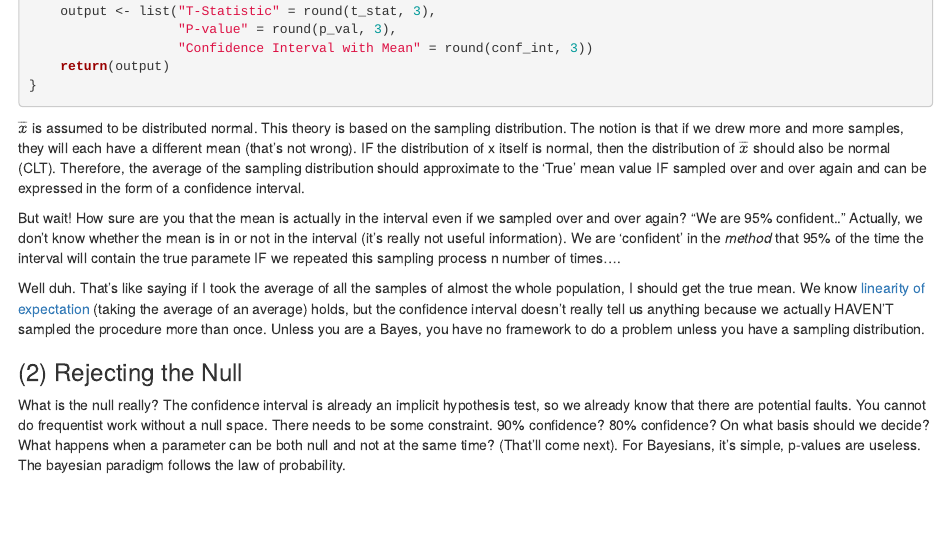
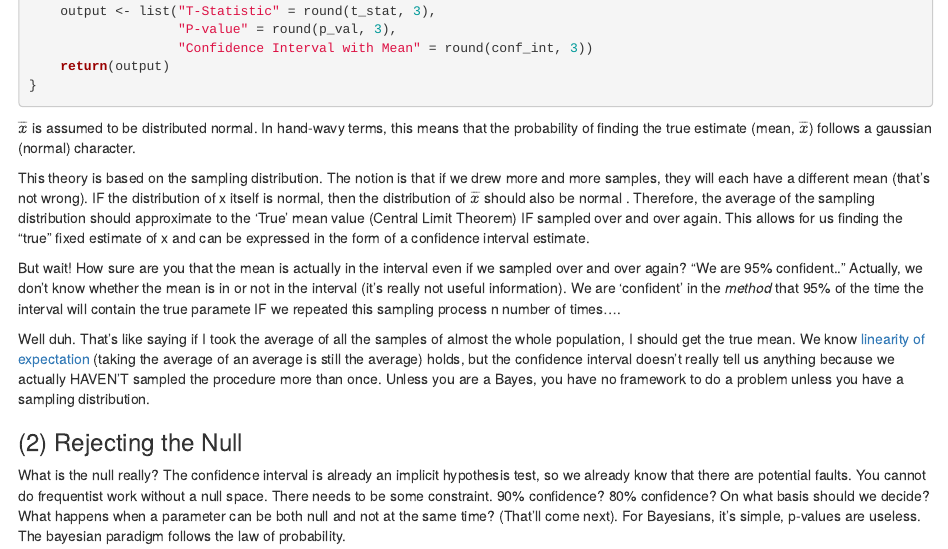
Before and after one commit to tykiww/Bayesian_Analytics, an R Markdown document (Fundamentals/BayesvFreq.Rmd): the page in a window 1100 px wide, from 700 px down. Rendered offline with R 4.5, knitr and Pandoc, with nearby package versions; some code elsewhere in the file could not run offline.

Commit message:
Update BayesvFreq.Rmd

````diff
--- a/Fundamentals/BayesvFreq.Rmd
+++ b/Fundamentals/BayesvFreq.Rmd
@@ -45,11 +45,13 @@ t_test <- function(x,mu = 0, alpha = .05) {
 }
 ```
 
-$\overline{x}$ is assumed to be distributed normal. This theory is based on the sampling distribution. The notion is that if we drew more and more samples, they will each have a different mean (that's not wrong). IF the distribution of x itself is normal, then the distribution of $\overline{x}$ should also be normal (CLT). Therefore, the average of the sampling distribution should approximate to the 'True' mean value IF sampled over and over again and can be expressed in the form of a confidence interval.
+$\overline{x}$ is assumed to be distributed normal. In hand-wavy terms, this means that the probability of finding the true estimate (mean, $\overline{x}$) follows a gaussian (normal) character.
+
+This theory is based on the sampling distribution. The notion is that if we drew more and more samples, they will each have a different mean (that's not wrong). IF the distribution of x itself is normal, then the distribution of $\overline{x}$ should also be normal . Therefore, the average of the sampling distribution should approximate to the 'True' mean value (Central Limit Theorem) IF sampled over and over again. This allows for us finding the "true" fixed estimate of x and can be expressed in the form of a confidence interval estimate.
 
 But wait! How sure are you that the mean is actually in the interval even if we sampled over and over again? "We are 95% confident.." Actually, we don't know whether the mean is in or not in the interval (it's really not useful information). We are 'confident' in the _method_ that 95% of the time the interval will contain the true paramete IF we repeated this sampling process n number of times....
 
-Well duh. That's like saying if I took the average of all the samples of almost the whole population, I should get the true mean. We know [linearity of expectation]() (taking the average of an average) holds, but the confidence interval doesn't really tell us anything because we actually HAVEN'T sampled the procedure more than once. Unless you are a Bayes, you have no framework to do a problem unless you have a sampling distribution.
+Well duh. That's like saying if I took the average of all the samples of almost the whole population, I should get the true mean. We know [linearity of expectation](https://brilliant.org/wiki/linearity-of-expectation/) (taking the average of an average is still the average) holds, but the confidence interval doesn't really tell us anything because we actually HAVEN'T sampled the procedure more than once. Unless you are a Bayes, you have no framework to do a problem unless you have a sampling distribution.
 
 ### (2) Rejecting the Null
 
````
